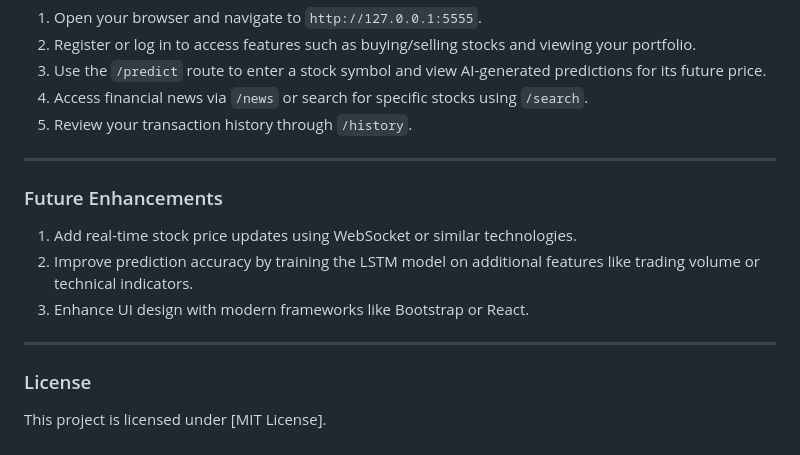
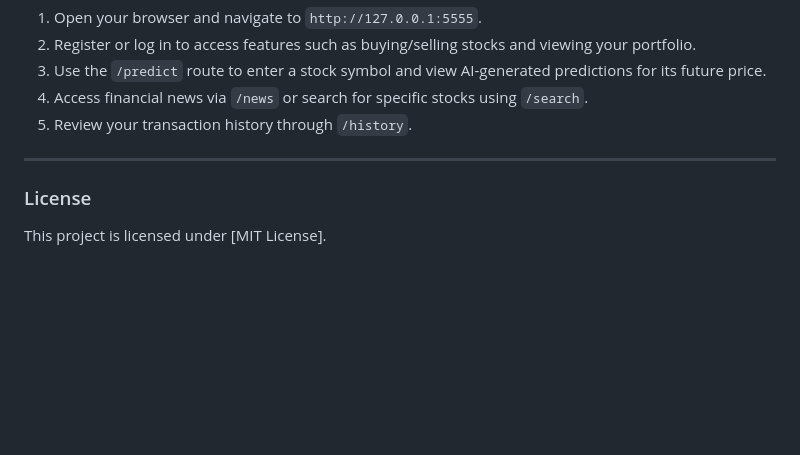
Before and after one commit to SpreadsheetAaryan/Paper-Trading, a Markdown page: README.md, the part around the change. GitHub-like rendering; blank space fills up the shorter version.

```diff
--- a/README.md
+++ b/README.md
@@ -113,12 +113,5 @@ pip install -r requirements.txt
 
 ---
 
-### Future Enhancements
-1. Add real-time stock price updates using WebSocket or similar technologies.
-2. Improve prediction accuracy by training the LSTM model on additional features like trading volume or technical indicators.
-3. Enhance UI design with modern frameworks like Bootstrap or React.
-
----
-
 ### License
 This project is licensed under [MIT License].
```
